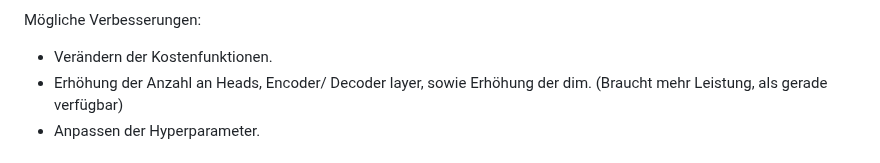
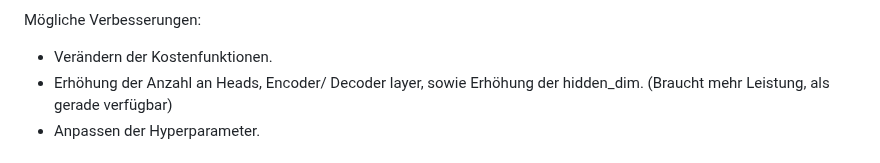
Before and after one commit to 7Solomon/TraStati, a Markdown page: README.md, the part around the change. Drawn GitHub-style.

Commit message:
Aktualisieren von README.md

```diff
--- a/README.md
+++ b/README.md
@@ -65,7 +65,7 @@ Wie man sieht springt der Loss sehr und Konvergiert auf keinen Fall gut.
 Mögliche Verbesserungen:
 
 - Verändern der Kostenfunktionen.
-- Erhöhung der Anzahl an Heads, Encoder/ Decoder layer, sowie Erhöhung der dim.
+- Erhöhung der Anzahl an Heads, Encoder/ Decoder layer, sowie Erhöhung der hidden_dim.
 (Braucht mehr Leistung, als gerade verfügbar)
 - Anpassen der Hyperparameter.
 
```
